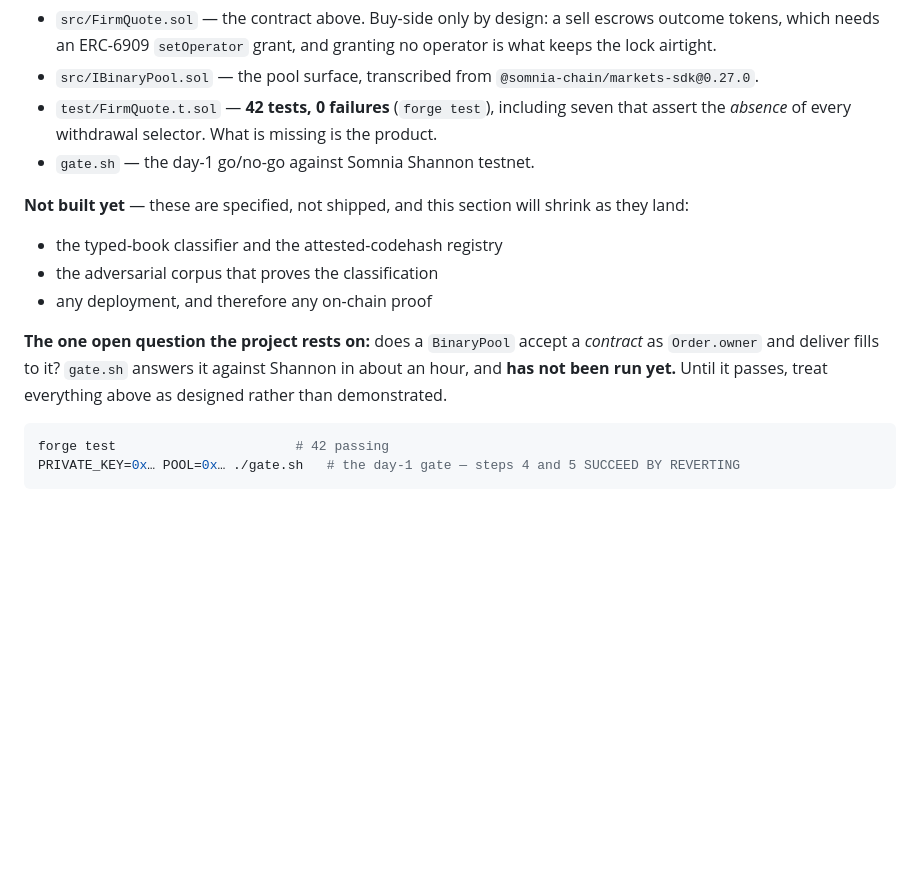
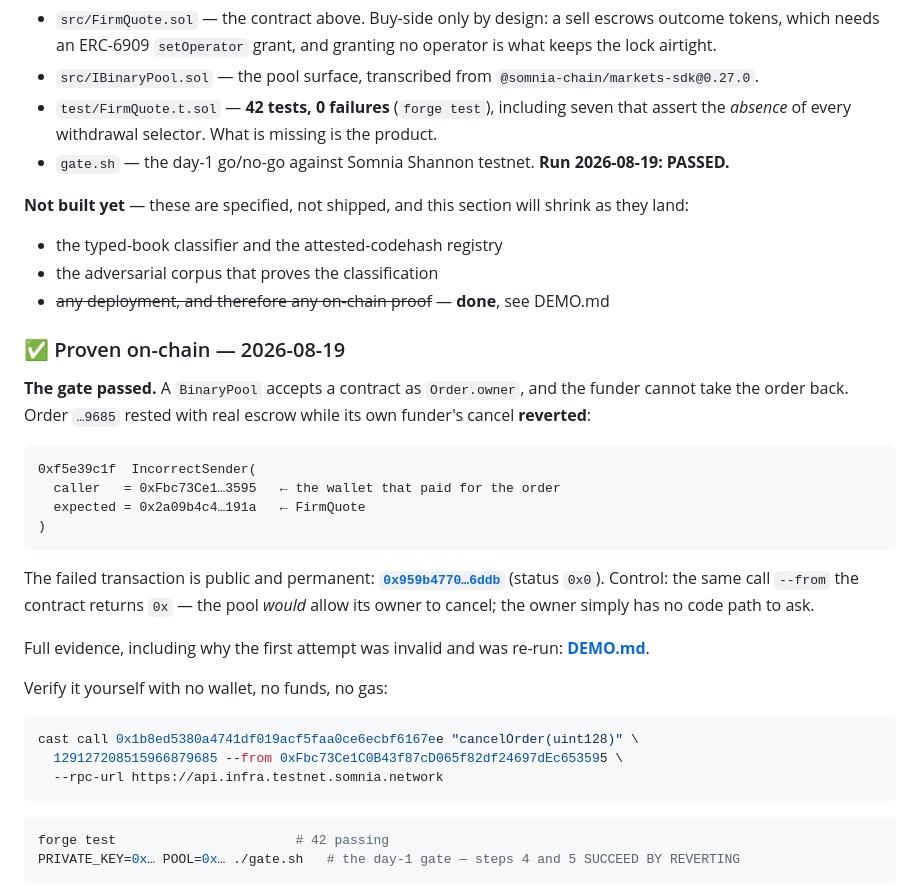
Before and after one commit to edycutjong/rampart, a Markdown page: README.md, the part around the change. Drawn GitHub-style; blank space fills up the shorter version.

````diff
--- a/README.md
+++ b/README.md
@@ -61,18 +61,40 @@ This repository is **early**. What is here is real; what is not here is named.
 - `src/IBinaryPool.sol` — the pool surface, transcribed from `@somnia-chain/markets-sdk@0.27.0`.
 - `test/FirmQuote.t.sol` — **42 tests, 0 failures** (`forge test`), including seven that assert the
   *absence* of every withdrawal selector. What is missing is the product.
-- `gate.sh` — the day-1 go/no-go against Somnia Shannon testnet.
+- `gate.sh` — the day-1 go/no-go against Somnia Shannon testnet. **Run 2026-08-19: PASSED.**
 
 **Not built yet** — these are specified, not shipped, and this section will shrink as they land:
 
 - the typed-book classifier and the attested-codehash registry
 - the adversarial corpus that proves the classification
-- any deployment, and therefore any on-chain proof
+- ~~any deployment, and therefore any on-chain proof~~ — **done**, see DEMO.md
 
-**The one open question the project rests on:** does a `BinaryPool` accept a *contract* as
-`Order.owner` and deliver fills to it? `gate.sh` answers it against Shannon in about an hour, and
-**has not been run yet.** Until it passes, treat everything above as designed rather than
-demonstrated.
+### ✅ Proven on-chain — 2026-08-19
+
+**The gate passed.** A `BinaryPool` accepts a contract as `Order.owner`, and the funder cannot take
+the order back. Order `…9685` rested with real escrow while its own funder's cancel **reverted**:
+
+```
+0xf5e39c1f  IncorrectSender(
+  caller   = 0xFbc73Ce1…3595   ← the wallet that paid for the order
+  expected = 0x2a09b4c4…191a   ← FirmQuote
+)
+```
+
+The failed transaction is public and permanent:
+**[`0x959b4770…6ddb`](https://shannon-explorer.somnia.network/tx/0x959b47704d493dd48f2e724f2692facf1609a2cdc738f1a7ceb1fd070b3c6ddb)** (status `0x0`).
+Control: the same call `--from` the contract returns `0x` — the pool *would* allow its owner to
+cancel; the owner simply has no code path to ask.
+
+Full evidence, including why the first attempt was invalid and was re-run: **[DEMO.md](DEMO.md)**.
+
+Verify it yourself with no wallet, no funds, no gas:
+
+```bash
+cast call 0x1b8ed5380a4741df019acf5faa0ce6ecbf6167ee "cancelOrder(uint128)" \
+  129127208515966879685 --from 0xFbc73Ce1C0B43f87cD065f82df24697dEc653595 \
+  --rpc-url https://api.infra.testnet.somnia.network
+```
 
 ```bash
 forge test                       # 42 passing
````
Also changed, not shown: DEMO.md (added, +116 -0 lines).
